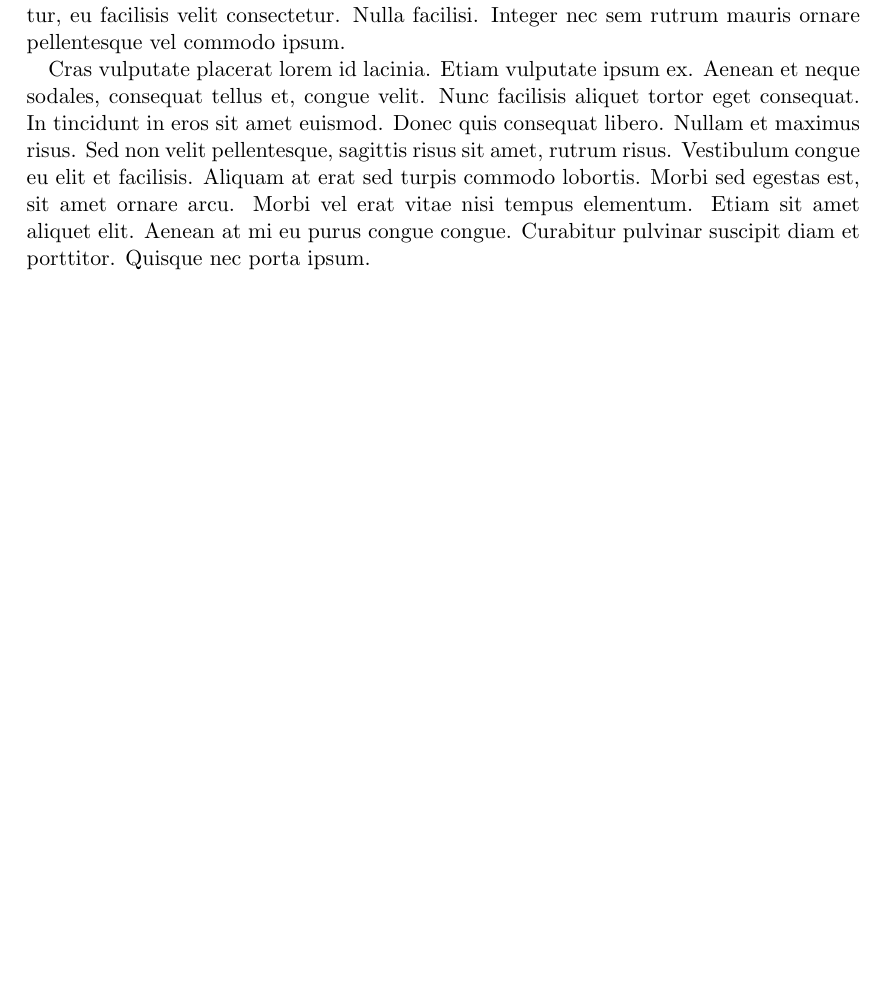
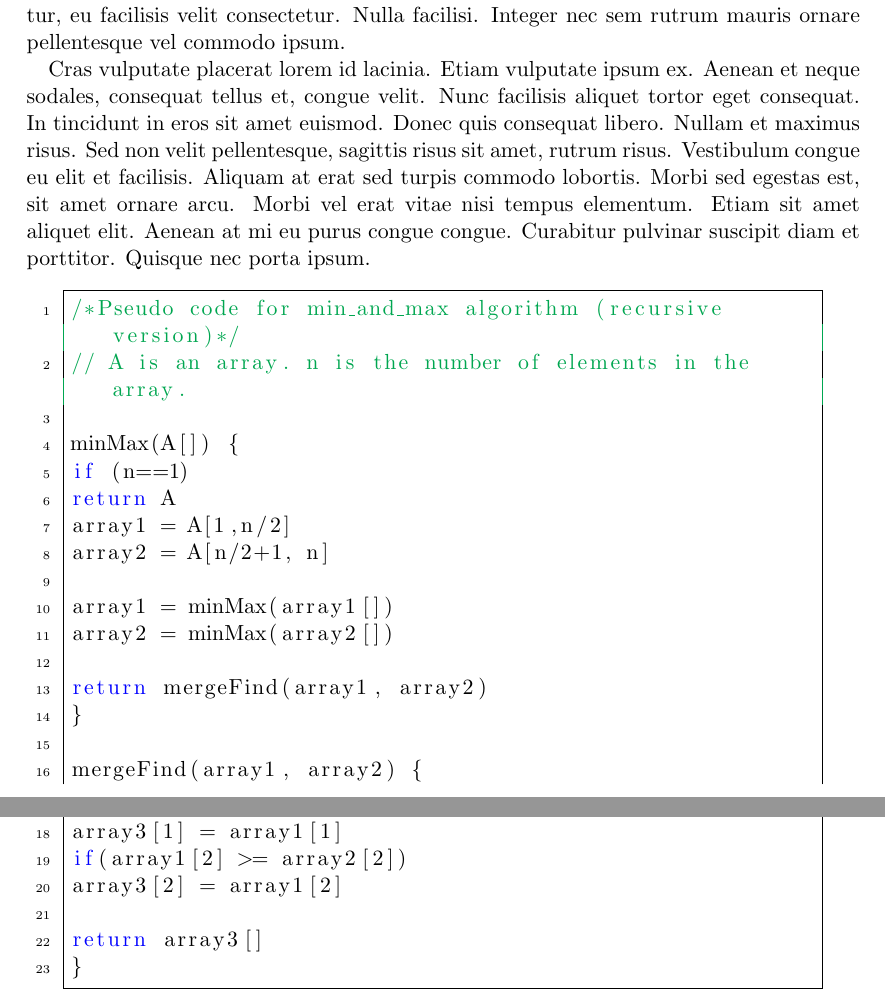
Before and after one commit to tingzhi/algorithm, a LaTeX document (project1/Project 1 Report.tex): part of page 2 of 5 before the commit and two parts of pages 2 and 3 of 6 after it, the two joined at a grey line, cut so that both start at the same text, the shorter picture padded with empty space. Compiled offline with pdfLaTeX.

Commit message:
add code for display pseudo code

```diff
--- a/project1/Project 1 Report.tex
+++ b/project1/Project 1 Report.tex
@@ -19,6 +35,32 @@ Lorem ipsum dolor sit amet, consectetur adipiscing elit. Nunc vitae quam ut est
 
 Cras vulputate placerat lorem id lacinia. Etiam vulputate ipsum ex. Aenean et neque sodales, consequat tellus et, congue velit. Nunc facilisis aliquet tortor eget consequat. In tincidunt in eros sit amet euismod. Donec quis consequat libero. Nullam et maximus risus. Sed non velit pellentesque, sagittis risus sit amet, rutrum risus. Vestibulum congue eu elit et facilisis. Aliquam at erat sed turpis commodo lobortis. Morbi sed egestas est, sit amet ornare arcu. Morbi vel erat vitae nisi tempus elementum. Etiam sit amet aliquet elit. Aenean at mi eu purus congue congue. Curabitur pulvinar suscipit diam et porttitor. Quisque nec porta ipsum.
 
+\begin{lstlisting}[language=c]
+/*Pseudo code for min_and_max algorithm (recursive version)*/
+// A is an array. n is the number of elements in the array.
+
+minMax(A[]) {
+if (n==1)
+return A
+array1 = A[1,n/2]
+array2 = A[n/2+1, n]
+
+array1 = minMax(array1[])
+array2 = minMax(array2[])
+
+return mergeFind(array1, array2)
+}
+
+mergeFind(array1, array2) {
+if(array1[1] <= array2[1])
+array3[1] = array1[1]
+if(array1[2] >= array2[2])
+array3[2] = array1[2]
+
+return array3[]
+}
+
+\end{lstlisting}
 
 \chapter{Proof of Correctness}
 
```
Also changed, not shown: project1/Project 1 Report.tex (16 more changed lines), 1 other file.
